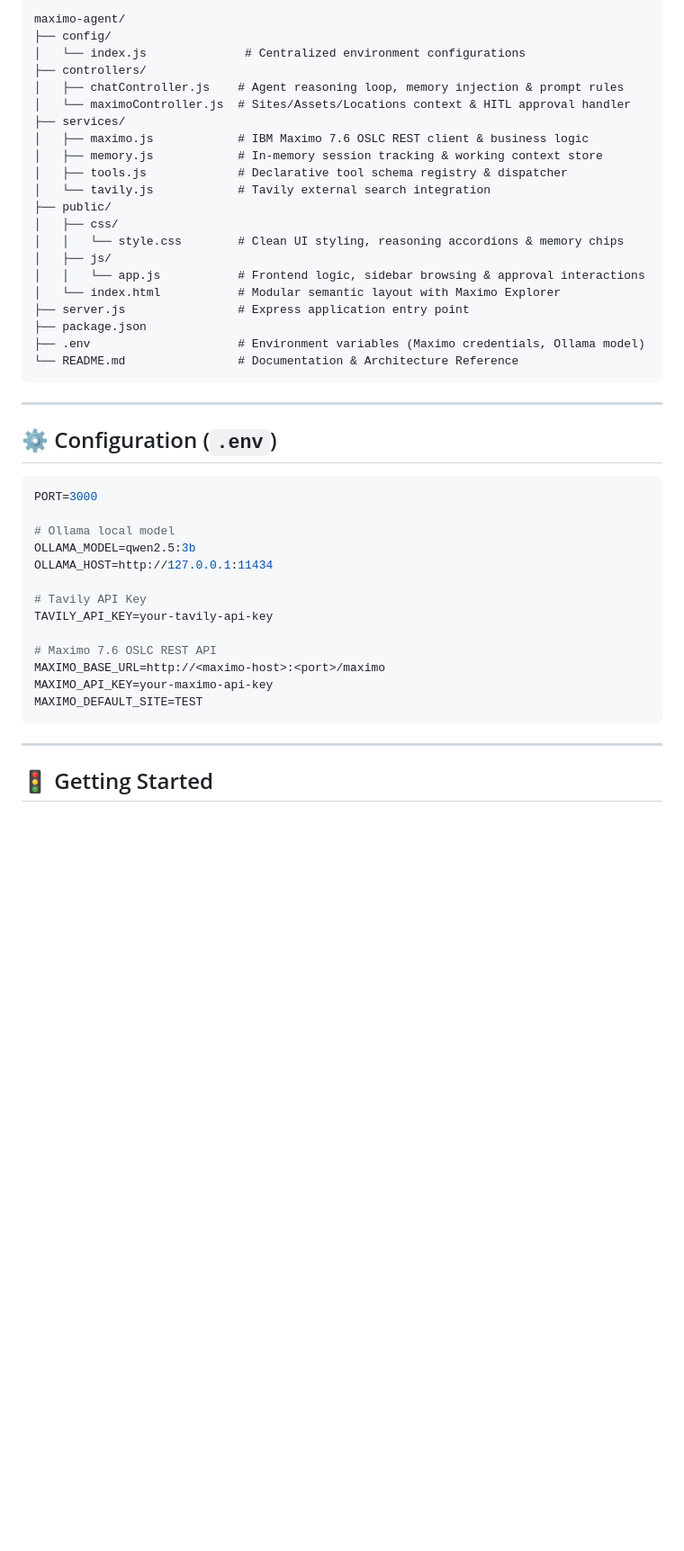
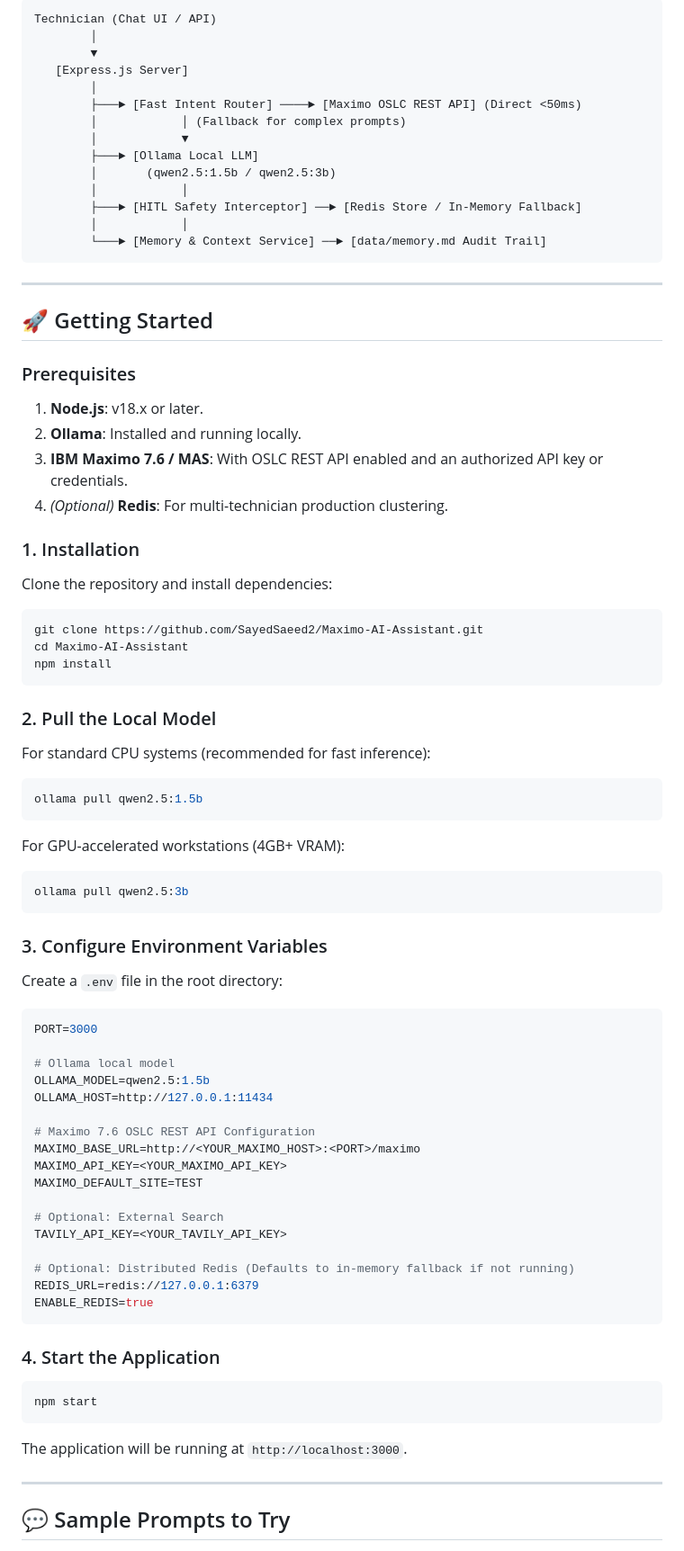
Before and after one commit to SayedSaeed2/EDEN-AI-ASSISTANT, a Markdown page: README.md, the part around one of its changes. Shown at 90% size. Drawn GitHub-style; blank space fills up the shorter version.

Commit message:
docs: add comprehensive README for Maximo AI Assistant

````diff
--- a/README.md
+++ b/README.md
@@ -72,49 +70,79 @@ An enterprise agentic AI maintenance assistant that connects local Large Languag
 
 ```
-maximo-agent/
-├── config/
-│   └── index.js              # Centralized environment configurations
-├── controllers/
-│   ├── chatController.js    # Agent reasoning loop, memory injection & prompt rules
-│   └── maximoController.js  # Sites/Assets/Locations context & HITL approval handler
-├── services/
-│   ├── maximo.js            # IBM Maximo 7.6 OSLC REST client & business logic
-│   ├── memory.js            # In-memory session tracking & working context store
-│   ├── tools.js             # Declarative tool schema registry & dispatcher
-│   └── tavily.js            # Tavily external search integration
-├── public/
-│   ├── css/
-│   │   └── style.css        # Clean UI styling, reasoning accordions & memory chips
-│   ├── js/
-│   │   └── app.js           # Frontend logic, sidebar browsing & approval interactions
-│   └── index.html           # Modular semantic layout with Maximo Explorer
-├── server.js                # Express application entry point
-├── package.json
-├── .env                     # Environment variables (Maximo credentials, Ollama model)
-└── README.md                # Documentation & Architecture Reference
+Technician (Chat UI / API)
+        │
+        ▼
+   [Express.js Server]
+        │
+        ├───► [Fast Intent Router] ────► [Maximo OSLC REST API] (Direct <50ms)
+        │            │ (Fallback for complex prompts)
+        │            ▼
+        ├───► [Ollama Local LLM]
+        │       (qwen2.5:1.5b / qwen2.5:3b)
+        │            │
+        ├───► [HITL Safety Interceptor] ──► [Redis Store / In-Memory Fallback]
+        │            │
+        └───► [Memory & Context Service] ──► [data/memory.md Audit Trail]
 ```
 
 ---
 
-## ⚙️ Configuration (`.env`)
+## 🚀 Getting Started
 
-```ini
+### Prerequisites
+1. **Node.js**: v18.x or later.
+2. **Ollama**: Installed and running locally.
+3. **IBM Maximo 7.6 / MAS**: With OSLC REST API enabled and an authorized API key or credentials.
+4. *(Optional)* **Redis**: For multi-technician production clustering.
+
+### 1. Installation
+Clone the repository and install dependencies:
+```bash
+git clone https://github.com/SayedSaeed2/Maximo-AI-Assistant.git
+cd Maximo-AI-Assistant
+npm install
+```
+
+### 2. Pull the Local Model
+For standard CPU systems (recommended for fast inference):
+```bash
+ollama pull qwen2.5:1.5b
+```
+
+For GPU-accelerated workstations (4GB+ VRAM):
+```bash
+ollama pull qwen2.5:3b
+```
+
+### 3. Configure Environment Variables
+Create a `.env` file in the root directory:
+```properties
 PORT=3000
 
 # Ollama local model
-OLLAMA_MODEL=qwen2.5:3b
+OLLAMA_MODEL=qwen2.5:1.5b
 OLLAMA_HOST=http://127.0.0.1:11434
 
-# Tavily API Key
-TAVILY_API_KEY=your-tavily-api-key
+# Maximo 7.6 OSLC REST API Configuration
+MAXIMO_BASE_URL=http://<YOUR_MAXIMO_HOST>:<PORT>/maximo
+MAXIMO_API_KEY=<YOUR_MAXIMO_API_KEY>
+MAXIMO_DEFAULT_SITE=TEST
 
-# Maximo 7.6 OSLC REST API
-MAXIMO_BASE_URL=http://<maximo-host>:<port>/maximo
-MAXIMO_API_KEY=your-maximo-api-key
-MAXIMO_DEFAULT_SITE=TEST
+# Optional: External Search
+TAVILY_API_KEY=<YOUR_TAVILY_API_KEY>
+
+# Optional: Distributed Redis (Defaults to in-memory fallback if not running)
+REDIS_URL=redis://127.0.0.1:6379
+ENABLE_REDIS=true
 ```
+
+### 4. Start the Application
+```bash
+npm start
+```
+The application will be running at `http://localhost:3000`.
 
 ---
 
-## 🚦 Getting Started
+## 💬 Sample Prompts to Try
 
````
Also changed, not shown: other parts of README.md (+70 -74 lines).
